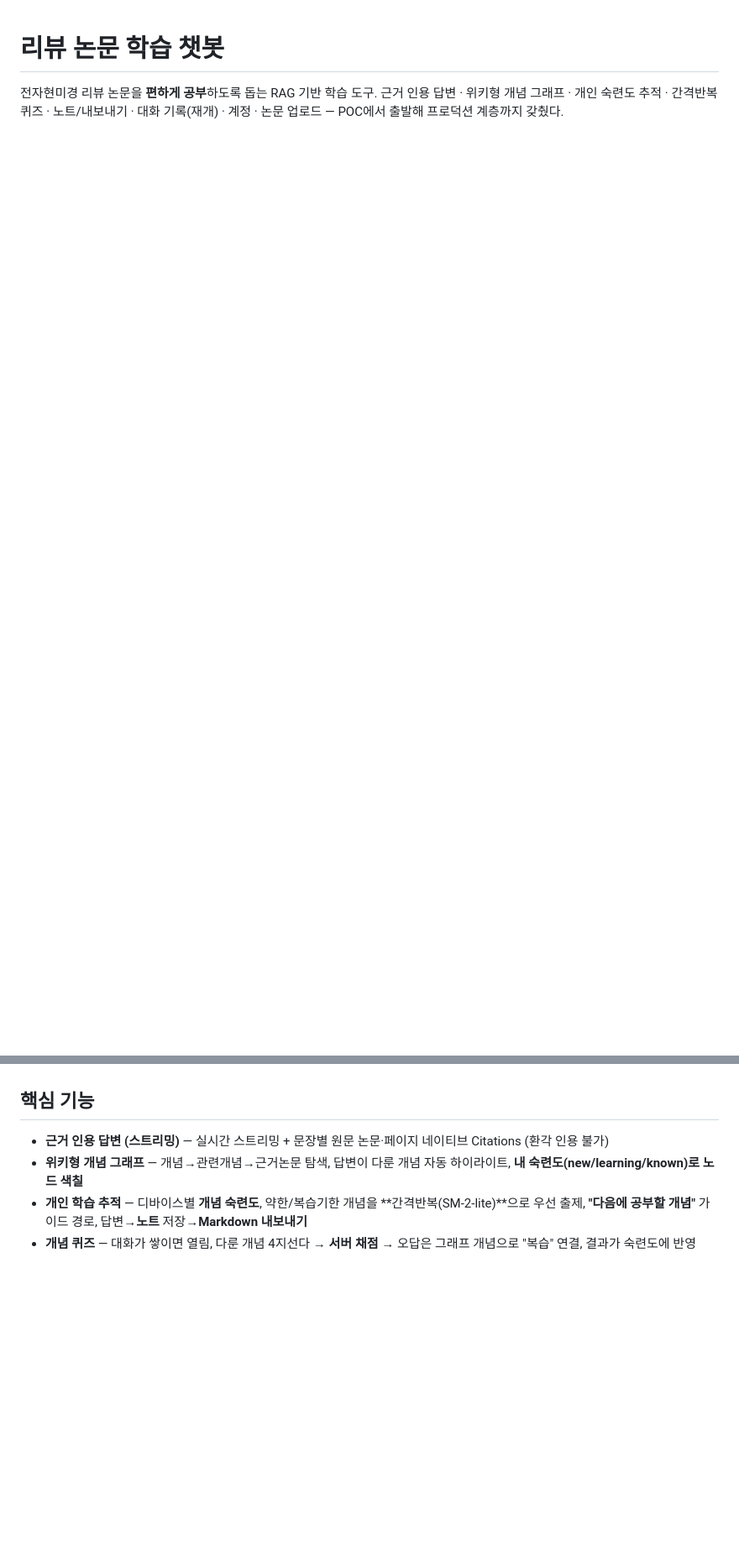
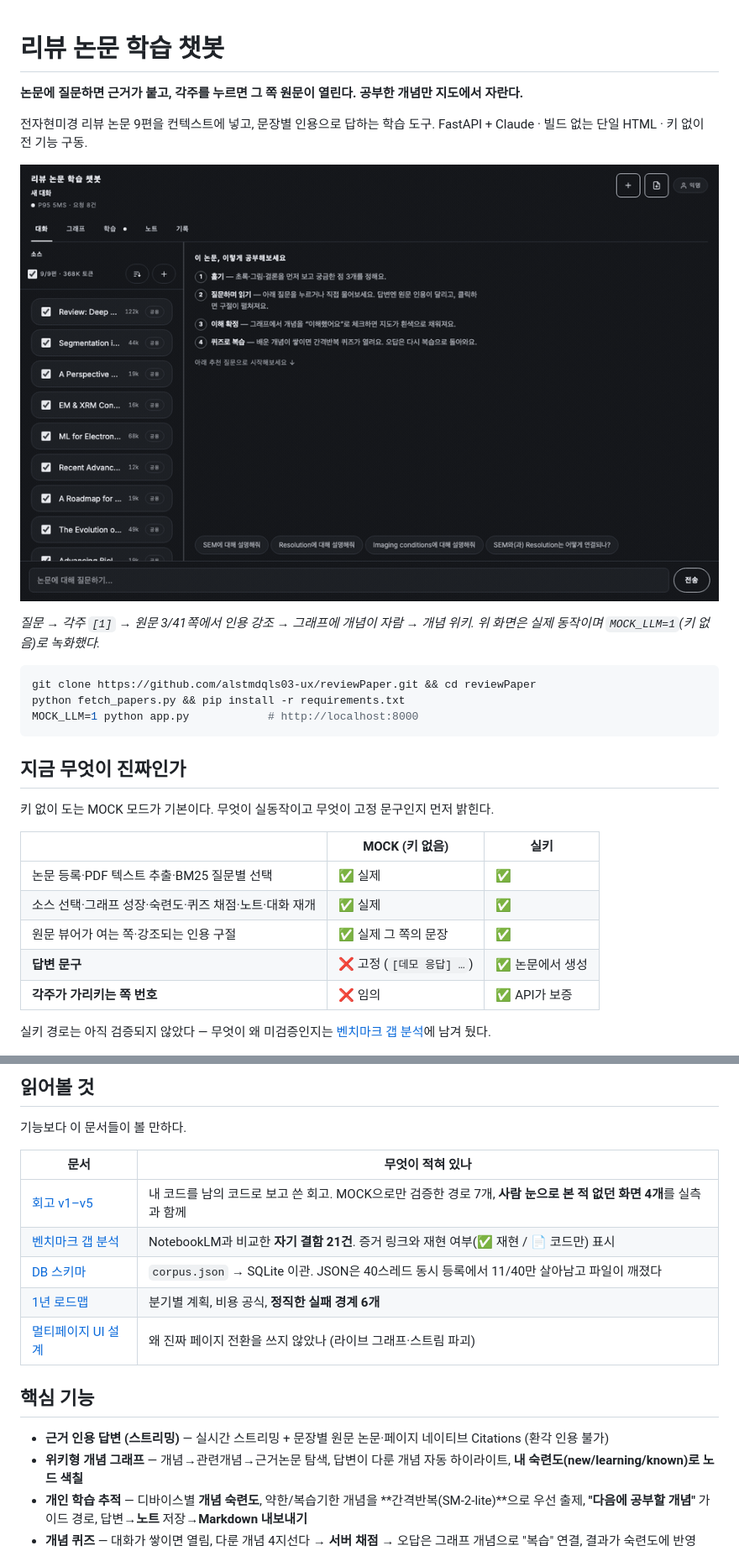
Before and after one commit to alstmdqls03-ux/reviewPaper, a Markdown page: README.md, 2 parts joined by grey strips. Shown at 84% size. GitHub-like rendering; pictures changed too: docs/img/demo.gif (added); blank space fills up the shorter version.

Commit message:
docs(readme): 첫 화면을 데모 GIF와 정직한 MOCK/실키 표로
방문자가 60초 안에 보는 것이 한국어 기능 불릿 8줄이었고, 이미지가 0개였다.
제품을 볼 방법이 없어 clone + 55MB 다운로드 + pip install을 해야 확인됐다.

- docs/img/demo.gif (920x575, 0.9MB, 20.5초) — 질문→각주→원문 강조→그래프 성장→개념 위키.
  MOCK_LLM=1 로 녹화. 깨끗한 인스턴스(대화 0건)에서 playwright + ffmpeg
- "지금 무엇이 진짜인가" 표 — 무엇이 실동작이고 무엇이 고정 문구인지 먼저 밝힌다
- "읽어볼 것" — 회고·갭분석·DB스키마·로드맵을 상단으로. 기능 목록보다 이쪽이 볼 만하다
- 3줄 quick start를 맨 위로 (자세한 실행은 아래 절에 유지)

Co-Authored-By: Claude Opus 5 (1M context) <noreply@anthropic.com>

````diff
--- a/README.md
+++ b/README.md
@@ -1,8 +1,47 @@
 # 리뷰 논문 학습 챗봇
 
-전자현미경 리뷰 논문을 **편하게 공부**하도록 돕는 RAG 기반 학습 도구.
-근거 인용 답변 · 위키형 개념 그래프 · 개인 숙련도 추적 · 간격반복 퀴즈 · 노트/내보내기 ·
-대화 기록(재개) · 계정 · 논문 업로드 — POC에서 출발해 프로덕션 계층까지 갖췄다.
+**논문에 질문하면 근거가 붙고, 각주를 누르면 그 쪽 원문이 열린다. 공부한 개념만 지도에서 자란다.**
+
+전자현미경 리뷰 논문 9편을 컨텍스트에 넣고, 문장별 인용으로 답하는 학습 도구.
+FastAPI + Claude · 빌드 없는 단일 HTML · 키 없이 전 기능 구동.
+
+![데모](docs/img/demo.gif)
+
+*질문 → 각주 `[1]` → 원문 3/41쪽에서 인용 강조 → 그래프에 개념이 자람 → 개념 위키.
+위 화면은 실제 동작이며 `MOCK_LLM=1`(키 없음)로 녹화했다.*
+
+```bash
+git clone https://github.com/alstmdqls03-ux/reviewPaper.git && cd reviewPaper
+python fetch_papers.py && pip install -r requirements.txt
+MOCK_LLM=1 python app.py            # http://localhost:8000
+```
+
+## 지금 무엇이 진짜인가
+
+키 없이 도는 MOCK 모드가 기본이다. 무엇이 실동작이고 무엇이 고정 문구인지 먼저 밝힌다.
+
+| | MOCK (키 없음) | 실키 |
+|---|---|---|
+| 논문 등록·PDF 텍스트 추출·BM25 질문별 선택 | ✅ 실제 | ✅ |
+| 소스 선택·그래프 성장·숙련도·퀴즈 채점·노트·대화 재개 | ✅ 실제 | ✅ |
+| 원문 뷰어가 여는 쪽·강조되는 인용 구절 | ✅ 실제 그 쪽의 문장 | ✅ |
+| **답변 문구** | ❌ 고정 (`[데모 응답] …`) | ✅ 논문에서 생성 |
+| **각주가 가리키는 쪽 번호** | ❌ 임의 | ✅ API가 보증 |
+
+실키 경로는 아직 검증되지 않았다 — 무엇이 왜 미검증인지는
+[벤치마크 갭 분석](docs/benchmark-gap.md)에 남겨 뒀다.
+
+## 읽어볼 것
+
+기능보다 이 문서들이 볼 만하다.
+
+| 문서 | 무엇이 적혀 있나 |
+|---|---|
+| [회고 v1–v5](docs/retrospective-v1-v5.md) | 내 코드를 남의 코드로 보고 쓴 회고. MOCK으로만 검증한 경로 7개, **사람 눈으로 본 적 없던 화면 4개**를 실측과 함께 |
+| [벤치마크 갭 분석](docs/benchmark-gap.md) | NotebookLM과 비교한 **자기 결함 21건**. 증거 링크와 재현 여부(✅ 재현 / 📄 코드만) 표시 |
+| [DB 스키마](docs/db-schema.md) | `corpus.json` → SQLite 이관. JSON은 40스레드 동시 등록에서 11/40만 살아남고 파일이 깨졌다 |
+| [1년 로드맵](docs/roadmap-1y.md) | 분기별 계획, 비용 공식, **정직한 실패 경계 6개** |
+| [멀티페이지 UI 설계](docs/2026-07-24-multipage-uiux-design.md) | 왜 진짜 페이지 전환을 쓰지 않았나 (라이브 그래프·스트림 파괴) |
 
 ## 핵심 기능
 
````
Also changed, not shown: other parts of README.md (+1 -1 lines).
